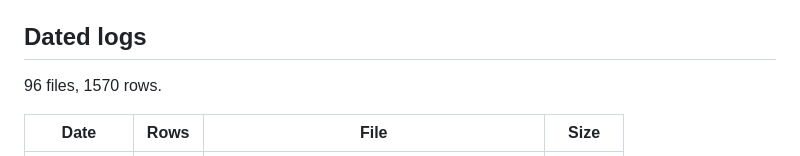
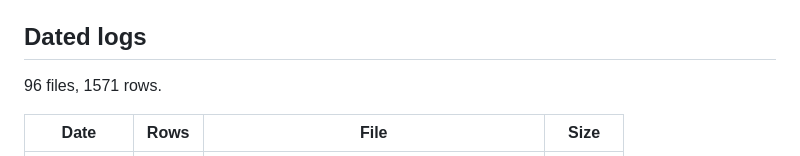
Before and after one commit to jma02/dno-fno, a Markdown page: EXPERIMENTS.md, the part around one of its changes. GitHub-like rendering.

```diff
--- a/EXPERIMENTS.md
+++ b/EXPERIMENTS.md
@@ -33,7 +33,7 @@ could not be recovered at all are in
 
 ## Dated logs
 
-96 files, 1570 rows.
+96 files, 1571 rows.
 
 | Date | Rows | File | Size |
 | --- | --- | --- | --- |
```
Also changed, not shown: other parts of EXPERIMENTS.md (+1 -1 lines), experiments/experiments-2026-10-14.md (+2 -1 lines).
